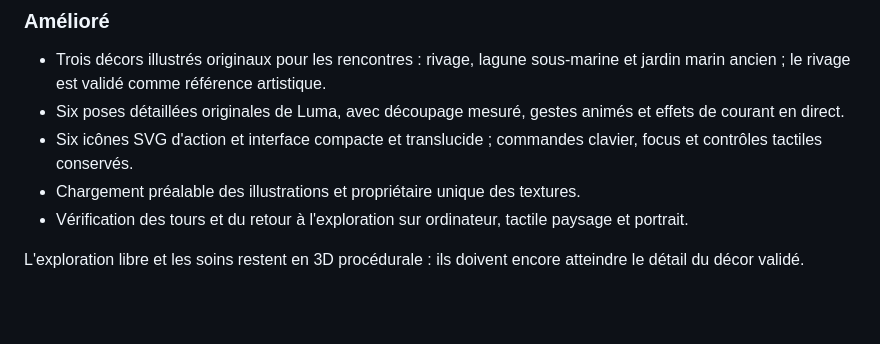
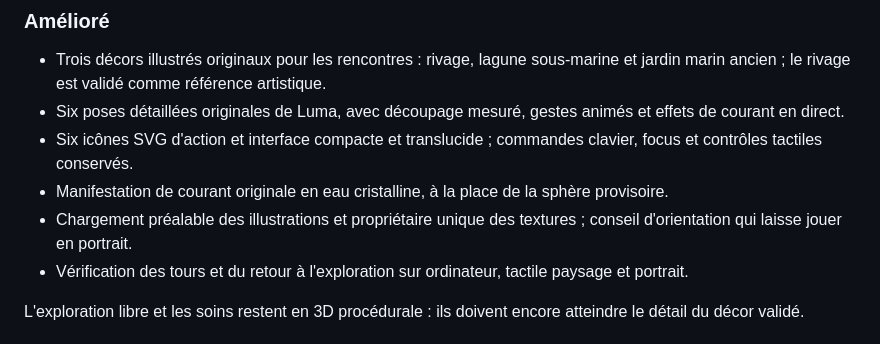
Before and after one commit to loiclapierremaker974/-seal-odyssey, a Markdown page: CHANGELOG.md, the part around the change. GitHub-like rendering; blank space fills up the shorter version.

```diff
--- a/CHANGELOG.md
+++ b/CHANGELOG.md
@@ -9,7 +9,8 @@ Les changements notables de cette reprise locale sont consignés ici. Le format
 - Trois décors illustrés originaux pour les rencontres : rivage, lagune sous-marine et jardin marin ancien ; le rivage est validé comme référence artistique.
 - Six poses détaillées originales de Luma, avec découpage mesuré, gestes animés et effets de courant en direct.
 - Six icônes SVG d'action et interface compacte et translucide ; commandes clavier, focus et contrôles tactiles conservés.
-- Chargement préalable des illustrations et propriétaire unique des textures.
+- Manifestation de courant originale en eau cristalline, à la place de la sphère provisoire.
+- Chargement préalable des illustrations et propriétaire unique des textures ; conseil d'orientation qui laisse jouer en portrait.
 - Vérification des tours et du retour à l'exploration sur ordinateur, tactile paysage et portrait.
 
 L'exploration libre et les soins restent en 3D procédurale : ils doivent encore atteindre le détail du décor validé.
```
Also changed, not shown: docs/PROJECT_STATUS.md (+2 -2 lines), 1 other file.
